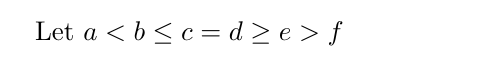
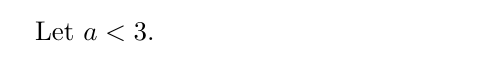
Before and after one commit to divinrkz/typed-latex, a LaTeX document (tex/sample4.tex): part of the page, cut so that both start at the same text. Compiled offline with pdfLaTeX.

```diff
--- a/tex/sample4.tex
+++ b/tex/sample4.tex
@@ -11,5 +11,5 @@
 
 % The preamble ends with the command \begin{document}
 \begin{document} % All begin commands must be paired with an end command somewhere
-    Let $a < b \leq c = d \geq e > f$
+    Let $a < 3$.
 \end{document} % This is the end of the document
```
Also changed, not shown: 7 other files.
